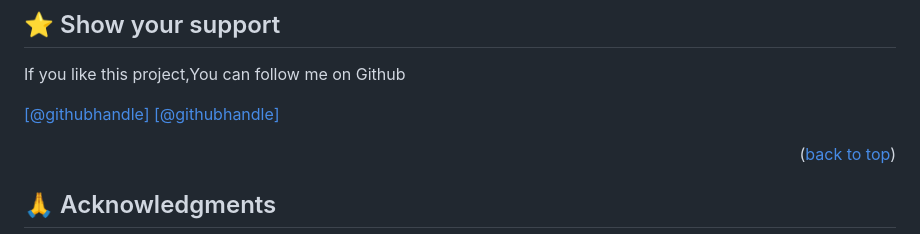
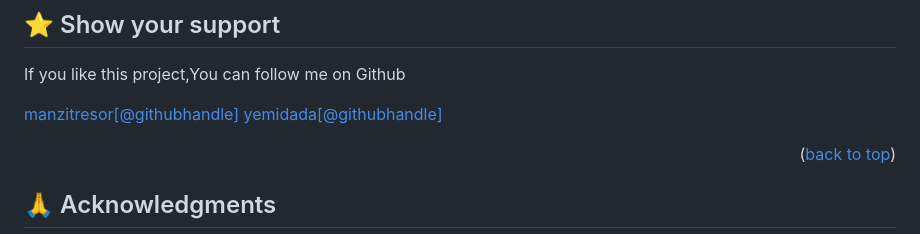
Before and after one commit to manzitresor/Y-M_Corner, a Markdown page: README.md, the part around one of its changes. Rendered like a GitHub page.

```diff
--- a/README.md
+++ b/README.md
@@ -165,8 +165,8 @@ Feel free to check the <a href="https://github.com/manzitresor/js_Capstone/issue
 
 If you like this project,You can follow me on Github
 
-<a href ="https://github.com/manzitresor">[@githubhandle]</a>
-<a href ="https://github.com/yemidada">[@githubhandle]</a>
+<a href ="https://github.com/manzitresor">manzitresor[@githubhandle]</a>
+<a href ="https://github.com/yemidada">yemidada[@githubhandle]</a>
 
 
 
```
Also changed, not shown: other parts of README.md (+1 -1 lines).
